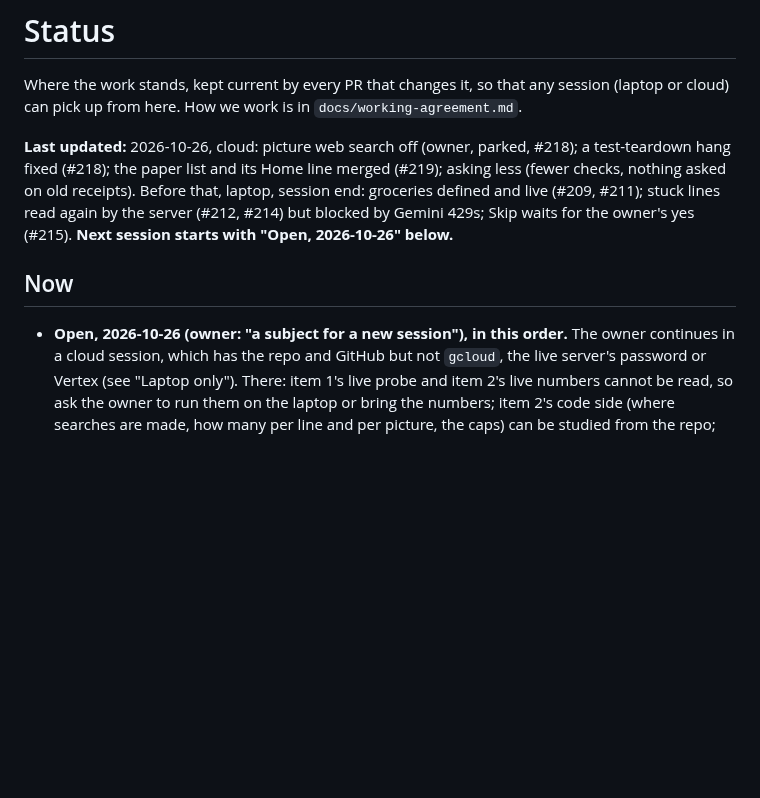
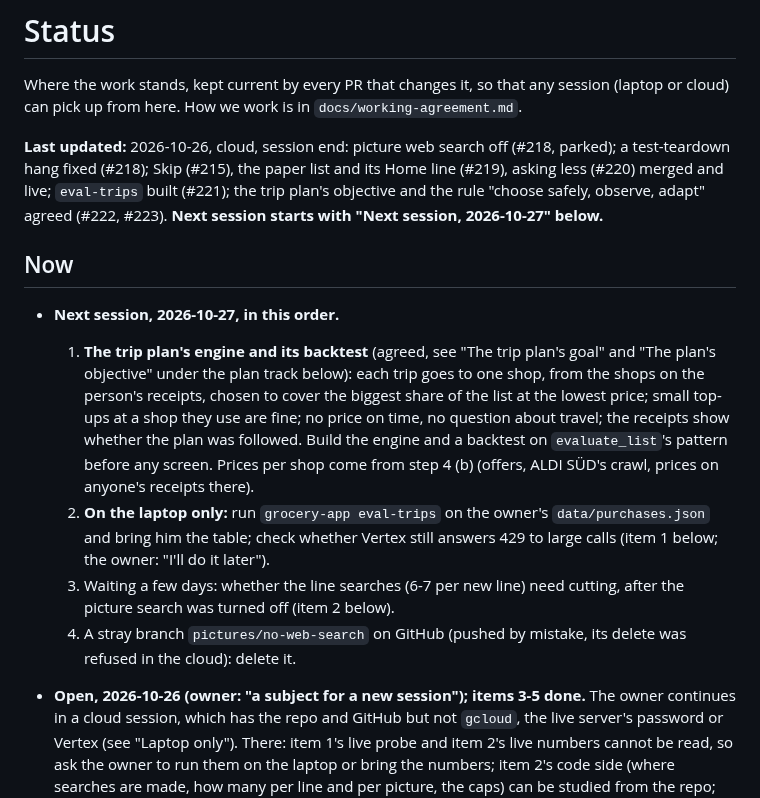
Before and after one commit to BlackPi3/grocery-app, a Markdown page: docs/status.md, the part around the change. Drawn GitHub-style; blank space fills up the shorter version.

Commit message:
Status: session end, 26 Oct (cloud): where the next session starts
Co-Authored-By: Claude Opus 5.5 <noreply@anthropic.com>
Claude-Session: https://claude.ai/code/session_01V59SCJdcziwQC1hp5SQta2

```diff
--- a/docs/status.md
+++ b/docs/status.md
@@ -4,11 +4,30 @@ Where the work stands, kept current by every PR that changes it, so that any
 session (laptop or cloud) can pick up from here. How we work is in
 `docs/working-agreement.md`.
 
-**Last updated:** 2026-10-26, cloud: picture web search off (owner, parked, #218); a test-teardown hang fixed (#218); the paper list and its Home line merged (#219); asking less (fewer checks, nothing asked on old receipts). Before that, laptop, session end: groceries defined and live (#209, #211); stuck lines read again by the server (#212, #214) but blocked by Gemini 429s; Skip waits for the owner's yes (#215). **Next session starts with "Open, 2026-10-26" below.**
+**Last updated:** 2026-10-26, cloud, session end: picture web search off (#218, parked); a test-teardown hang fixed (#218); Skip (#215), the paper list and its Home line (#219), asking less (#220) merged and live; `eval-trips` built (#221); the trip plan's objective and the rule "choose safely, observe, adapt" agreed (#222, #223). **Next session starts with "Next session, 2026-10-27" below.**
 
 ## Now
 
-- **Open, 2026-10-26 (owner: "a subject for a new session"), in this order.**
+- **Next session, 2026-10-27, in this order.**
+  1. **The trip plan's engine and its backtest** (agreed, see "The trip
+     plan's goal" and "The plan's objective" under the plan track below):
+     each trip goes to one shop, from the shops on the person's receipts,
+     chosen to cover the biggest share of the list at the lowest price;
+     small top-ups at a shop they use are fine; no price on time, no
+     question about travel; the receipts show whether the plan was
+     followed. Build the engine and a backtest on `evaluate_list`'s
+     pattern before any screen. Prices per shop come from step 4 (b)
+     (offers, ALDI SÜD's crawl, prices on anyone's receipts there).
+  2. **On the laptop only:** run `grocery-app eval-trips` on the owner's
+     `data/purchases.json` and bring him the table; check whether Vertex
+     still answers 429 to large calls (item 1 below; the owner: "I'll do
+     it later").
+  3. Waiting a few days: whether the line searches (6-7 per new line) need
+     cutting, after the picture search was turned off (item 2 below).
+  4. A stray branch `pictures/no-web-search` on GitHub (pushed by mistake,
+     its delete was refused in the cloud): delete it.
+
+- **Open, 2026-10-26 (owner: "a subject for a new session"); items 3-5 done.**
   The owner continues in a cloud session, which has the repo and GitHub
   but not `gcloud`, the live server's password or Vertex (see "Laptop
   only"). There: item 1's live probe and item 2's live numbers cannot be
```
